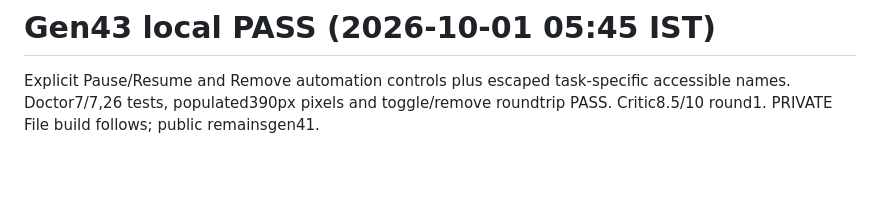
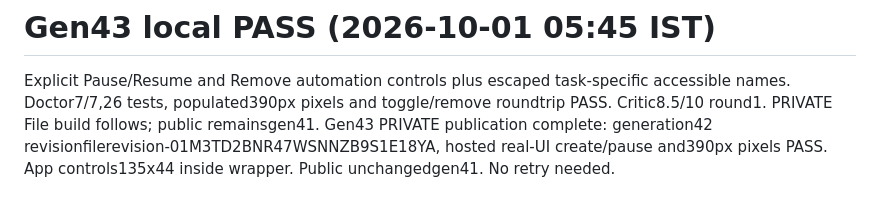
Before and after one commit to aeiouvcode/open-muse, a Markdown page: STATE.md, the part around the change. Rendered like a GitHub page; blank space fills up the shorter version.

Commit message:
Record Gen43 verified private File publication

```diff
--- a/STATE.md
+++ b/STATE.md
@@ -192,3 +192,4 @@
 
 # Gen43 local PASS (2026-10-01 05:45 IST)
 Explicit Pause/Resume and Remove automation controls plus escaped task-specific accessible names. Doctor7/7,26 tests, populated390px pixels and toggle/remove roundtrip PASS. Critic8.5/10 round1. PRIVATE File build follows; public remainsgen41.
+Gen43 PRIVATE publication complete: generation42 revisionfilerevision-01M3TD2BNR47WSNNZB9S1E18YA, hosted real-UI create/pause and390px pixels PASS. App controls135x44 inside wrapper. Public unchangedgen41. No retry needed.
```
